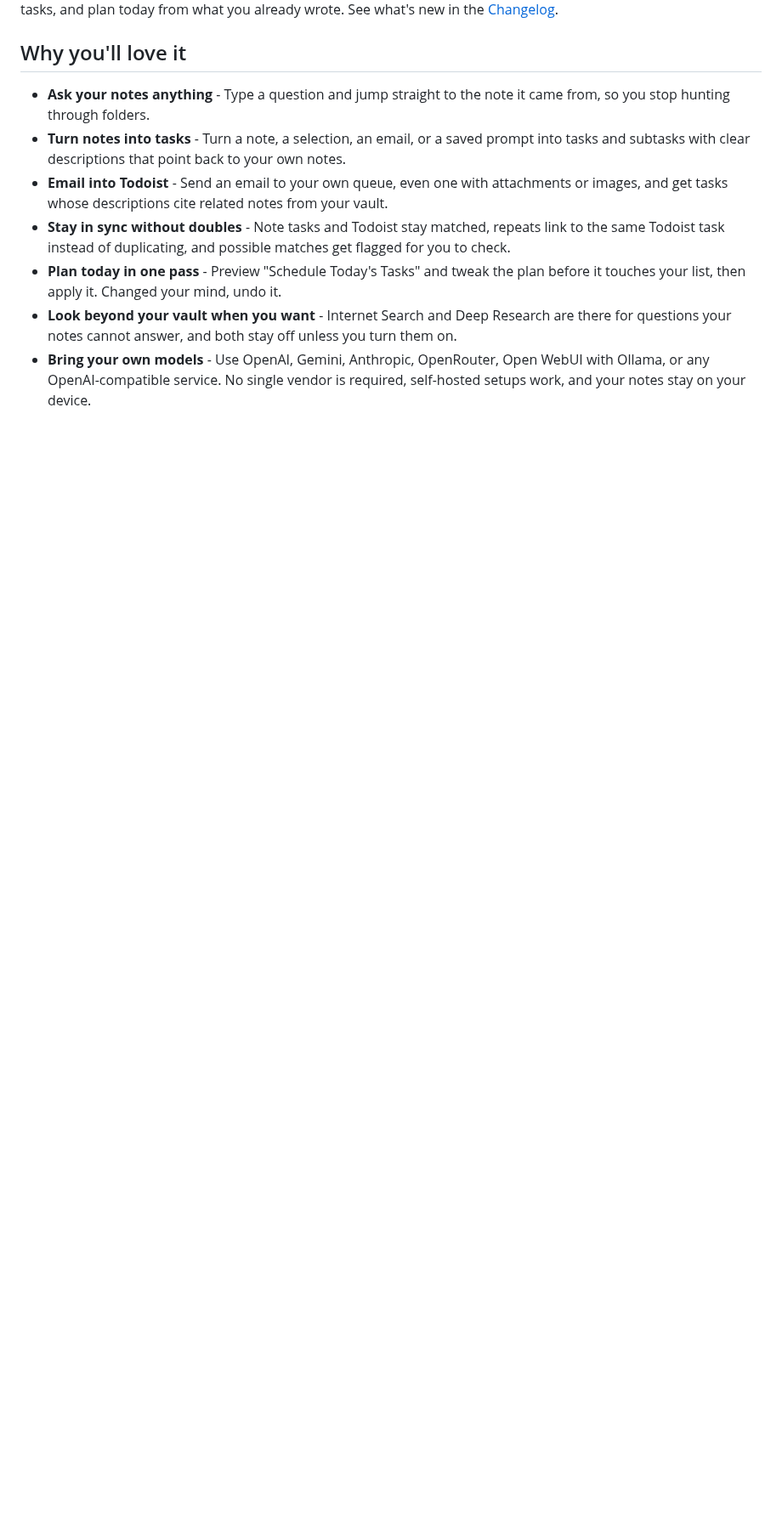
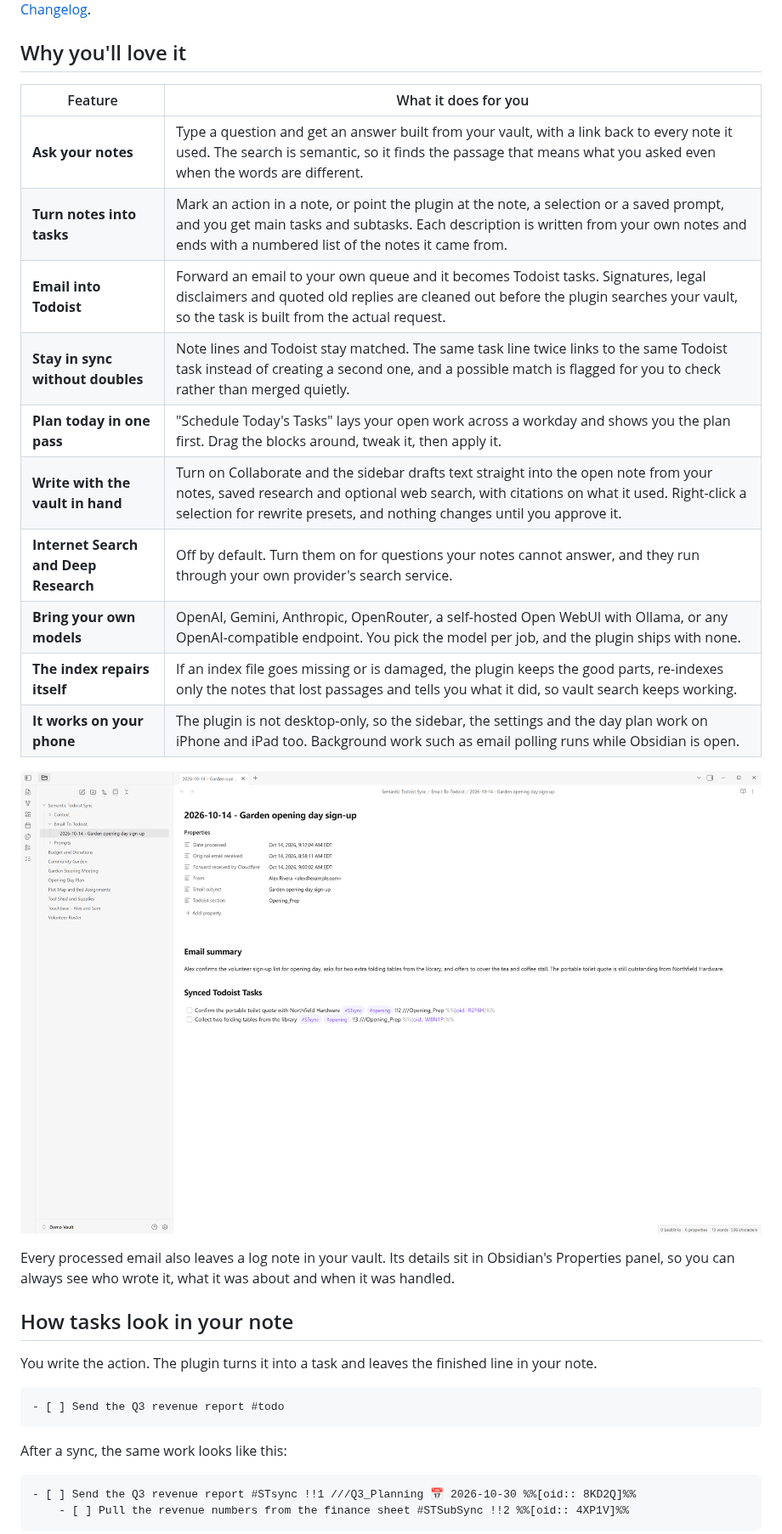
Before and after one commit to NeuroCloud-Activate/semantic-todoist-sync, a Markdown page: README.md, the part around one of its changes. Shown at 85% size. Rendered like a GitHub page; pictures changed too: docs/images/email-log-note.png (added); blank space fills up the shorter version.

Commit message:
README: screenshots from a demo vault, feature table, task format examples, tips

````diff
--- a/README.md
+++ b/README.md
@@ -6,17 +11,35 @@ See what's new in the [Changelog](CHANGELOG.md).
 
 ## Why you'll love it
 
-- **Ask your notes anything** - Type a question and jump straight to the note it came from,
-  so you stop hunting through folders.
-- **Turn notes into tasks** - Turn a note, a selection, an email, or a saved prompt into tasks and subtasks
-  with clear descriptions that point back to your own notes.
-- **Email into Todoist** - Send an email to your own queue, even one with attachments or images,
-  and get tasks whose descriptions cite related notes from your vault.
-- **Stay in sync without doubles** - Note tasks and Todoist stay matched, repeats link to the same Todoist task
-  instead of duplicating, and possible matches get flagged for you to check.
-- **Plan today in one pass** - Preview "Schedule Today's Tasks" and tweak the plan before it touches your list,
-  then apply it. Changed your mind, undo it.
-- **Look beyond your vault when you want** - Internet Search and Deep Research are there
-  for questions your notes cannot answer, and both stay off unless you turn them on.
-- **Bring your own models** - Use OpenAI, Gemini, Anthropic, OpenRouter, Open WebUI with Ollama, or any OpenAI-compatible service.
-  No single vendor is required, self-hosted setups work, and your notes stay on your device.
+| Feature | What it does for you |
+| --- | --- |
+| **Ask your notes** | Type a question and get an answer built from your vault, with a link back to every note it used. The search is semantic, so it finds the passage that means what you asked even when the words are different. |
+| **Turn notes into tasks** | Mark an action in a note, or point the plugin at the note, a selection or a saved prompt, and you get main tasks and subtasks. Each description is written from your own notes and ends with a numbered list of the notes it came from. |
+| **Email into Todoist** | Forward an email to your own queue and it becomes Todoist tasks. Signatures, legal disclaimers and quoted old replies are cleaned out before the plugin searches your vault, so the task is built from the actual request. |
+| **Stay in sync without doubles** | Note lines and Todoist stay matched. The same task line twice links to the same Todoist task instead of creating a second one, and a possible match is flagged for you to check rather than merged quietly. |
+| **Plan today in one pass** | "Schedule Today's Tasks" lays your open work across a workday and shows you the plan first. Drag the blocks around, tweak it, then apply it. |
+| **Write with the vault in hand** | Turn on Collaborate and the sidebar drafts text straight into the open note from your notes, saved research and optional web search, with citations on what it used. Right-click a selection for rewrite presets, and nothing changes until you approve it. |
+| **Internet Search and Deep Research** | Off by default. Turn them on for questions your notes cannot answer, and they run through your own provider's search service. |
+| **Bring your own models** | OpenAI, Gemini, Anthropic, OpenRouter, a self-hosted Open WebUI with Ollama, or any OpenAI-compatible endpoint. You pick the model per job, and the plugin ships with none. |
+| **The index repairs itself** | If an index file goes missing or is damaged, the plugin keeps the good parts, re-indexes only the notes that lost passages and tells you what it did, so vault search keeps working. |
+| **It works on your phone** | The plugin is not desktop-only, so the sidebar, the settings and the day plan work on iPhone and iPad too. Background work such as email polling runs while Obsidian is open. |
+
+![An Obsidian email log note whose Properties panel shows the date processed, the sender, the email subject and the Todoist section](docs/images/email-log-note.png)
+
+Every processed email also leaves a log note in your vault. Its details sit in Obsidian's Properties panel, so you can always see who wrote it, what it was about and when it was handled.
+
+## How tasks look in your note
+
+You write the action. The plugin turns it into a task and leaves the finished line in your note.
+
+```markdown
+- [ ] Send the Q3 revenue report #todo
+```
+
+After a sync, the same work looks like this:
+
+```markdown
+- [ ] Send the Q3 revenue report #STsync !!1 ///Q3_Planning 📅 2026-10-30 %%[oid:: 8KD2Q]%%
+    - [ ] Pull the revenue numbers from the finance sheet #STSubSync !!2 %%[oid:: 4XP1V]%%
+```
+
````
Also changed, not shown: other parts of README.md (+63 -4 lines), docs/images/semantic-todoist-sync-overview.png (added).
